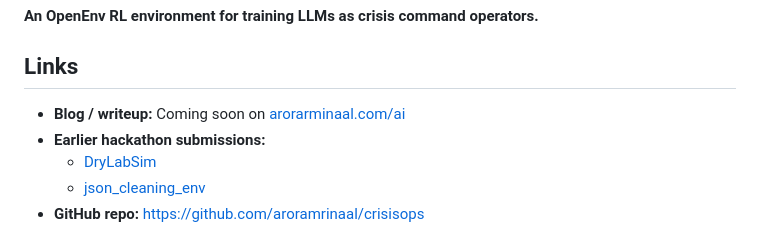
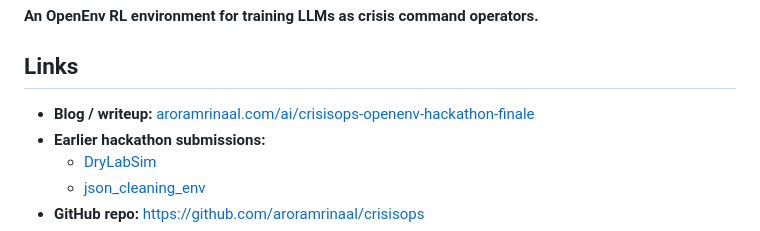
Before and after one commit to aroramrinaal/crisisops, a Markdown page: README.md, the part around the change. GitHub-like rendering.

Commit message:
Update README blog link to published finale writeup (#2)

```diff
--- a/README.md
+++ b/README.md
@@ -17,7 +17,7 @@ tags:
 
 ## Links
 
-- **Blog / writeup:** Coming soon on [arorarminaal.com/ai](https://arorarminaal.com/ai)
+- **Blog / writeup:** [aroramrinaal.com/ai/crisisops-openenv-hackathon-finale](https://aroramrinaal.com/ai/crisisops-openenv-hackathon-finale)
 - **Earlier hackathon submissions:**
   - [DryLabSim](https://huggingface.co/spaces/mrinaalarora/drylabsim)
   - [json_cleaning_env](https://huggingface.co/spaces/mrinaalarora/json-cleaning-env)
```
